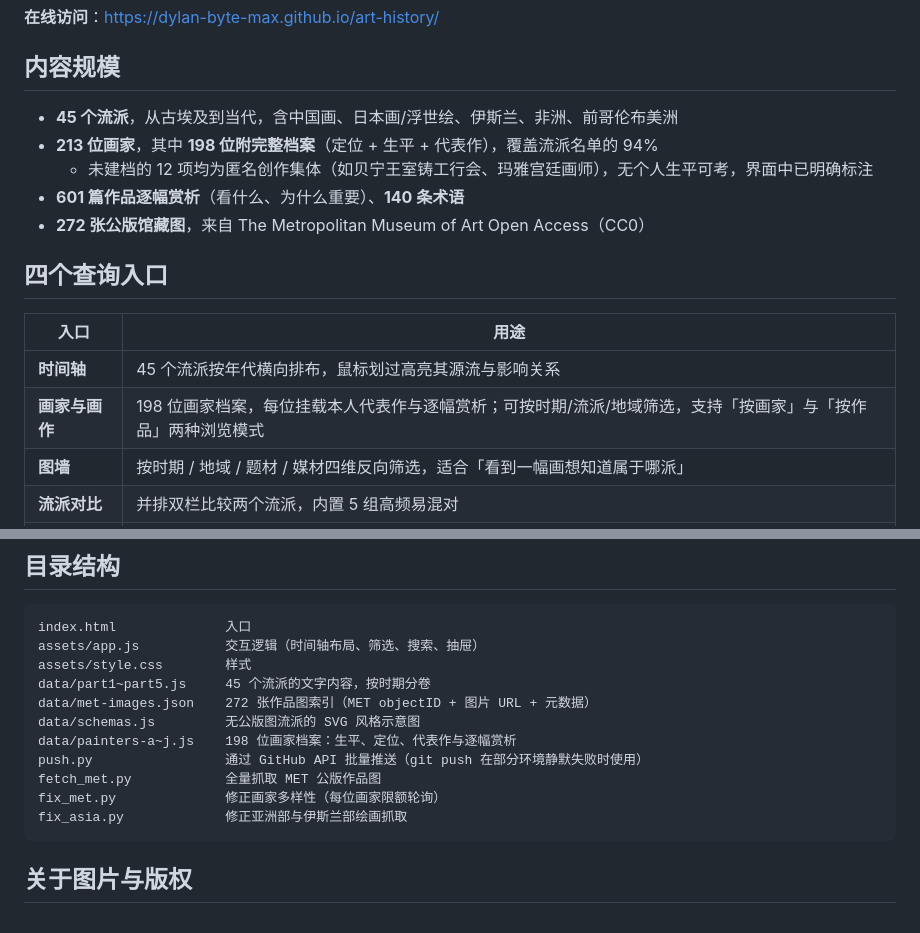
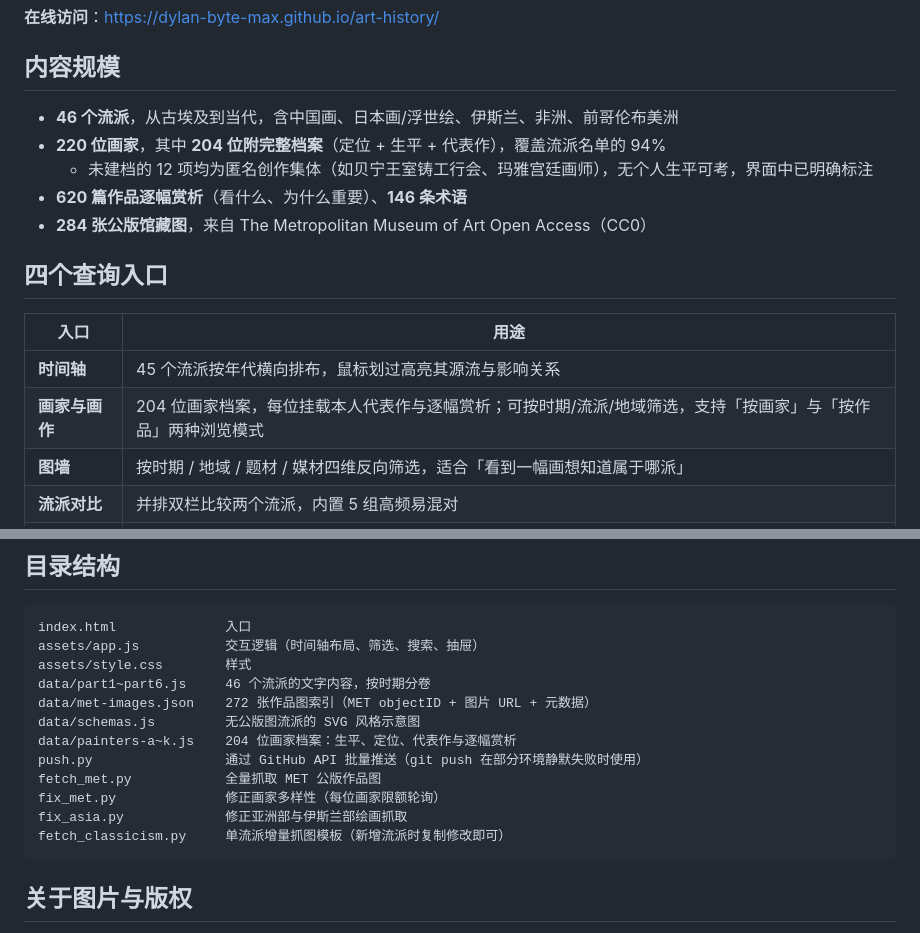
Before and after one commit to dylan-byte-max/art-history, a Markdown page: README.md, 2 parts joined by grey strips. Drawn GitHub-style.

Commit message:
补齐17世纪古典主义流派：普桑/洛兰等7位画家档案、22篇赏析、12张馆藏图；修正搜索排序

````diff
--- a/README.md
+++ b/README.md
@@ -6,18 +6,18 @@
 
 ## 内容规模
 
-- **45 个流派**，从古埃及到当代，含中国画、日本画/浮世绘、伊斯兰、非洲、前哥伦布美洲
-- **213 位画家**，其中 **198 位附完整档案**（定位 + 生平 + 代表作），覆盖流派名单的 94%
+- **46 个流派**，从古埃及到当代，含中国画、日本画/浮世绘、伊斯兰、非洲、前哥伦布美洲
+- **220 位画家**，其中 **204 位附完整档案**（定位 + 生平 + 代表作），覆盖流派名单的 94%
   - 未建档的 12 项均为匿名创作集体（如贝宁王室铸工行会、玛雅宫廷画师），无个人生平可考，界面中已明确标注
-- **601 篇作品逐幅赏析**（看什么、为什么重要）、**140 条术语**
-- **272 张公版馆藏图**，来自 The Metropolitan Museum of Art Open Access（CC0）
+- **620 篇作品逐幅赏析**（看什么、为什么重要）、**146 条术语**
+- **284 张公版馆藏图**，来自 The Metropolitan Museum of Art Open Access（CC0）
 
 ## 四个查询入口
 
 | 入口 | 用途 |
 |------|------|
 | **时间轴** | 45 个流派按年代横向排布，鼠标划过高亮其源流与影响关系 |
-| **画家与画作** | 198 位画家档案，每位挂载本人代表作与逐幅赏析；可按时期/流派/地域筛选，支持「按画家」与「按作品」两种浏览模式 |
+| **画家与画作** | 204 位画家档案，每位挂载本人代表作与逐幅赏析；可按时期/流派/地域筛选，支持「按画家」与「按作品」两种浏览模式 |
 | **图墙** | 按时期 / 地域 / 题材 / 媒材四维反向筛选，适合「看到一幅画想知道属于哪派」 |
 | **流派对比** | 并排双栏比较两个流派，内置 5 组高频易混对 |
 | **术语词典** | 140 条术语按流派索引，读风格描述时速查 |
@@ -32,14 +32,15 @@
 index.html              入口
 assets/app.js           交互逻辑（时间轴布局、筛选、搜索、抽屉）
 assets/style.css        样式
-data/part1~part5.js     45 个流派的文字内容，按时期分卷
+data/part1~part6.js     46 个流派的文字内容，按时期分卷
 data/met-images.json    272 张作品图索引（MET objectID + 图片 URL + 元数据）
 data/schemas.js         无公版图流派的 SVG 风格示意图
-data/painters-a~j.js    198 位画家档案：生平、定位、代表作与逐幅赏析
+data/painters-a~k.js    204 位画家档案：生平、定位、代表作与逐幅赏析
 push.py                 通过 GitHub API 批量推送（git push 在部分环境静默失败时使用）
 fetch_met.py            全量抓取 MET 公版作品图
 fix_met.py              修正画家多样性（每位画家限额轮询）
 fix_asia.py             修正亚洲部与伊斯兰部绘画抓取
+fetch_classicism.py     单流派增量抓图模板（新增流派时复制修改即可）
 ```
 
 ## 关于图片与版权
````
